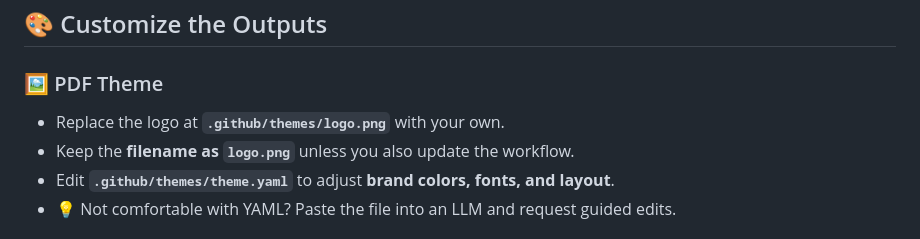
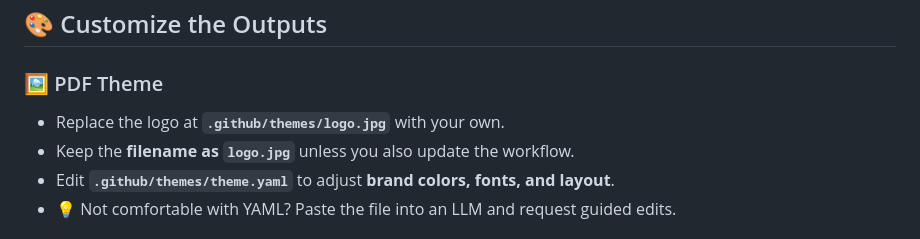
Before and after one commit to VT-Evia/CPTSC-DITA-OT, a Markdown page: README.md, the part around the change. Drawn GitHub-style.

Commit message:
logo is now jpg in readme

```diff
--- a/README.md
+++ b/README.md
@@ -121,8 +121,8 @@ Instead, each workflow run on the **Actions** page provides the PDF as a downloa
 
 ### 🖼️ PDF Theme
 
-- Replace the logo at **`.github/themes/logo.png`** with your own.
-- Keep the **filename as `logo.png`** unless you also update the workflow.
+- Replace the logo at **`.github/themes/logo.jpg`** with your own.
+- Keep the **filename as `logo.jpg`** unless you also update the workflow.
 - Edit **`.github/themes/theme.yaml`** to adjust **brand colors, fonts, and layout**.
 - 💡 Not comfortable with YAML? Paste the file into an LLM and request guided edits.
 
```
